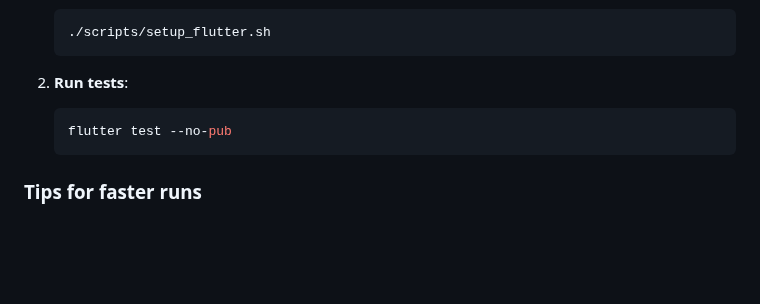
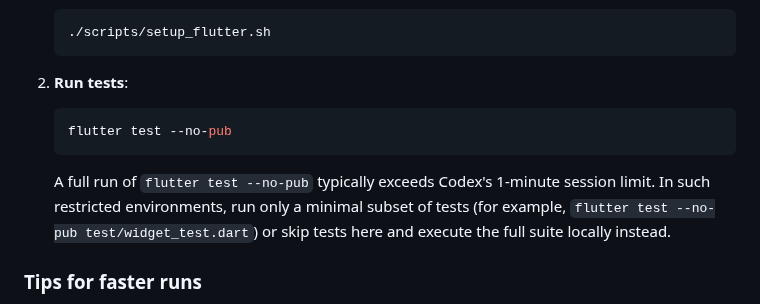
Before and after one commit to Shir0o/bible-read, a Markdown page: AGENTS.md, the part around the change. GitHub-like rendering; blank space fills up the shorter version.

Commit message:
docs: note Codex test time limit

````diff
--- a/AGENTS.md
+++ b/AGENTS.md
@@ -111,6 +111,11 @@ To run fast, essentials-only tests in Codex:
    ```bash
    flutter test --no-pub
    ```
+   A full run of `flutter test --no-pub` typically exceeds Codex's 1-minute
+   session limit. In such restricted environments, run only a minimal subset
+   of tests (for example, `flutter test --no-pub test/widget_test.dart`) or
+   skip tests here and execute the full suite locally instead.
+
 ### Tips for faster runs
 
 - Use `--no-pub` to skip dependency checks when re-running.
````
